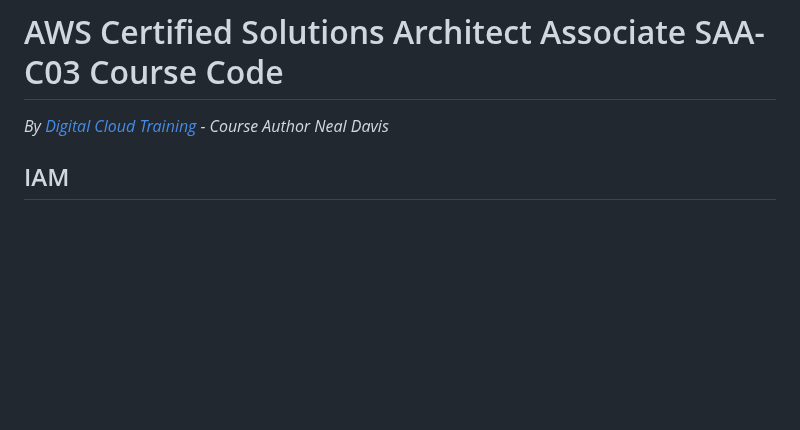
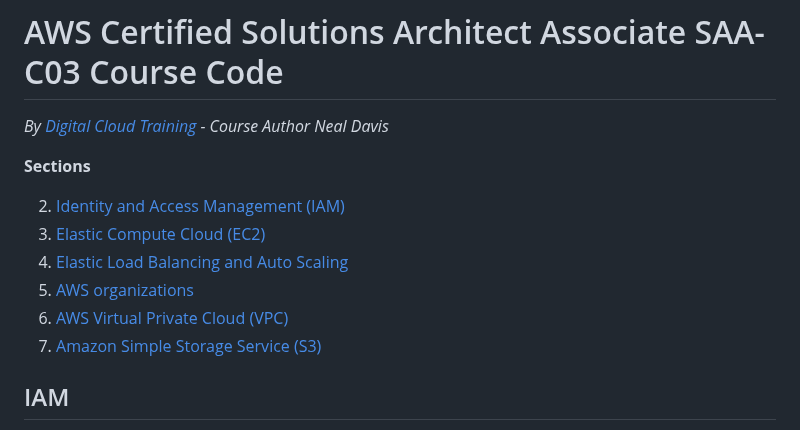
Before and after one commit to cfech/aws-solutions-architect-associate, a Markdown page: README.md, the part around the change. Drawn GitHub-style; blank space fills up the shorter version.

Commit message:
adding index to reamde

```diff
--- a/README.md
+++ b/README.md
@@ -1,5 +1,16 @@
 # AWS Certified Solutions Architect Associate SAA-C03 Course Code
 *By [Digital Cloud Training](https://digitalcloud.training/) - Course Author Neal Davis*
+
+
+**Sections**
+
+2. [Identity and Access Management (IAM)](#iam)
+3. [Elastic Compute Cloud (EC2)](#ec2)
+4. [Elastic Load Balancing and Auto Scaling](#elastic-load-balancing-and-auto-scaling)
+5. [AWS organizations](#aws-organizations)
+6. [AWS Virtual Private Cloud (VPC)](#aws-virtual-private-cloud-vpc)
+7. [Amazon Simple Storage Service (S3)](#amazon-simple-storage-service-s3)
+
 
 ## IAM ###
 - https://digitalcloud.training/aws-iam/
```
